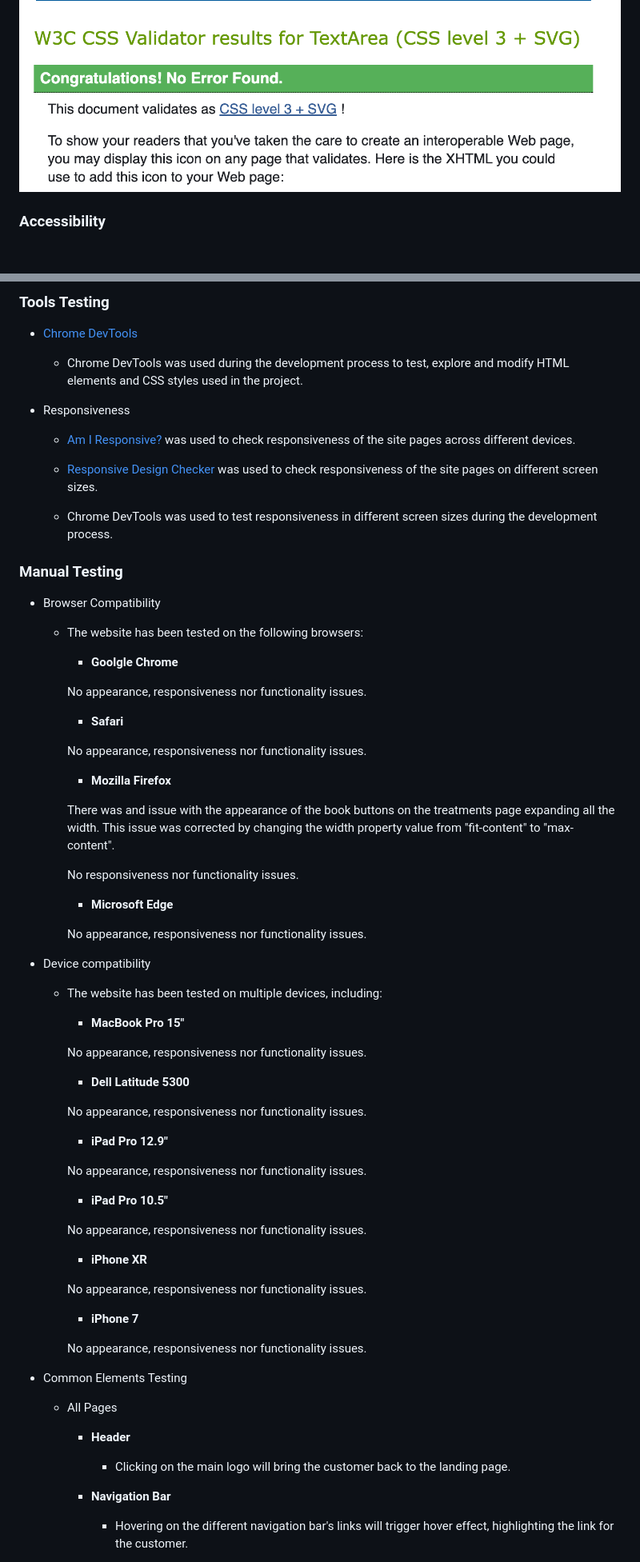
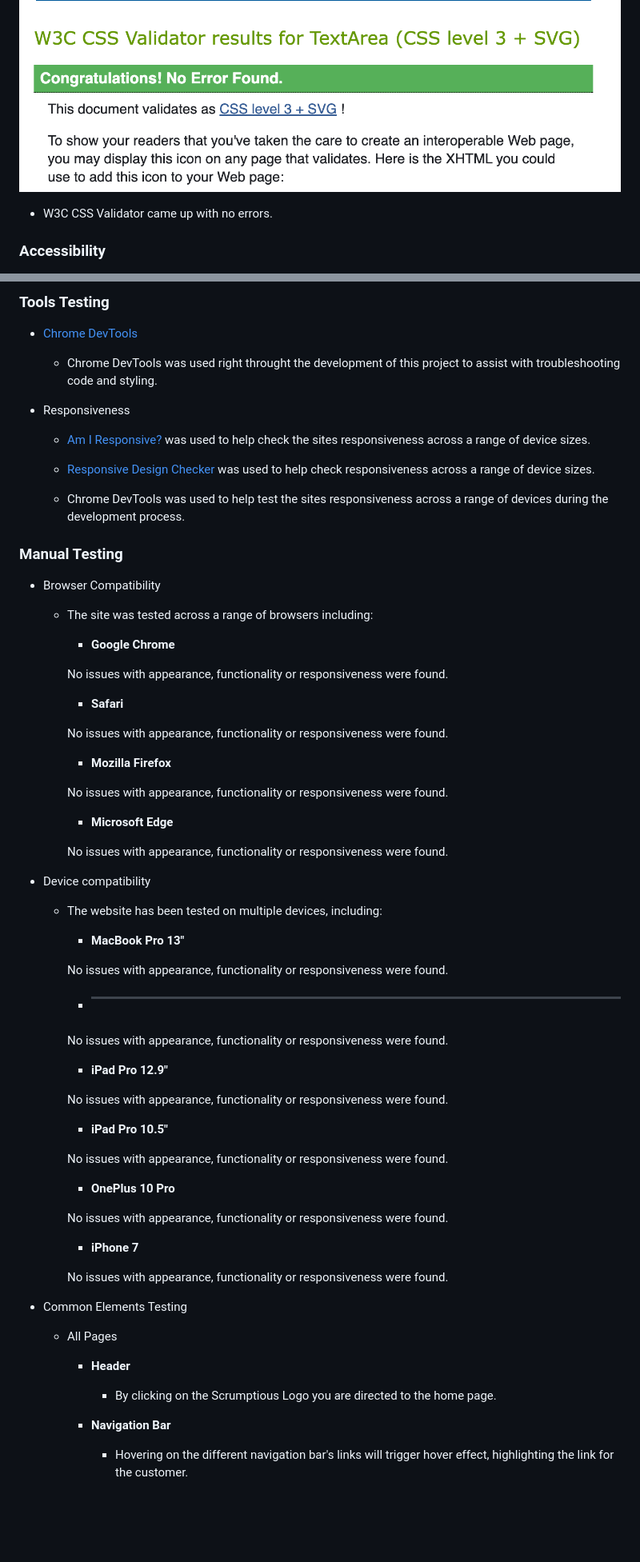
Before and after one commit to SnappyJumper/Scrumptious, a Markdown page: README.md, 2 parts joined by grey strips. Shown: that part at 80% size. GitHub-like rendering; blank space fills up the shorter version.

Commit message:
added info to read me

```diff
--- a/README.md
+++ b/README.md
@@ -336,7 +336,7 @@ Test on style.css:
 
 ![css test](assets/readme-images/Test%20css.png)
 
-
+- W3C CSS Validator came up with no errors.
 
 ### Accessibility
 
@@ -361,67 +361,65 @@ Test on style.css:
 
 * [Chrome DevTools](https://developer.chrome.com/docs/devtools/)
 
-    - Chrome DevTools was used during the development process to test, explore and modify HTML elements and CSS styles used in the project.
+    - Chrome DevTools was used right throught the development of this project to assist with troubleshooting code and styling.
 
 * Responsiveness
 
-    - [Am I Responsive?](http://ami.responsivedesign.is/#) was used to check responsiveness of the site pages across different devices.
+    - [Am I Responsive?](http://ami.responsivedesign.is/#) was used to help check the sites responsiveness across a range of device sizes.
 
-    - [Responsive Design Checker](https://www.responsivedesignchecker.com/) was used to check responsiveness of the site pages on different screen sizes.
+    - [Responsive Design Checker](https://www.responsivedesignchecker.com/) was used to help check responsiveness across a range of device sizes.
 
-    - Chrome DevTools was used to test responsiveness in different screen sizes during the development process.
+    - Chrome DevTools was used to help test the sites responsiveness across a range of devices during the development process.
 
 ### Manual Testing
 
 * Browser Compatibility
 
-    - The website has been tested on the following browsers:
+    - The site was tested across a range of browsers including:
 
-        - **Goolgle Chrome**
+        - **Google Chrome**
 
-        No appearance, responsiveness nor functionality issues.
+        No issues with appearance, functionality or responsiveness were found.
 
         - **Safari**
 
-        No appearance, responsiveness nor functionality issues.
+        No issues with appearance, functionality or responsiveness were found.
 
         - **Mozilla Firefox**
 
-        There was and issue with the appearance of the book buttons on the treatments page expanding all the width. This issue was corrected by changing the width property value from "fit-content" to "max-content".
-
-        No responsiveness nor functionality issues.
+        No issues with appearance, functionality or responsiveness were found.
 
         - **Microsoft Edge**
 
-        No appearance, responsiveness nor functionality issues.
+        No issues with appearance, functionality or responsiveness were found.
 
 * Device compatibility
 
     - The website has been tested on multiple devices, including:
 
-        - **MacBook Pro 15"**
+        - **MacBook Pro 13"**
 
-        No appearance, responsiveness nor functionality issues.
+        No issues with appearance, functionality or responsiveness were found.
 
-        - **Dell Latitude 5300**
+        - ****
 
-        No appearance, responsiveness nor functionality issues.
+        No issues with appearance, functionality or responsiveness were found.
 
         - **iPad Pro 12.9"**
 
-        No appearance, responsiveness nor functionality issues.
+        No issues with appearance, functionality or responsiveness were found.
 
         - **iPad Pro 10.5"**
 
-        No appearance, responsiveness nor functionality issues.
+        No issues with appearance, functionality or responsiveness were found.
 
-        - **iPhone XR**
+        - **OnePlus 10 Pro**
 
-        No appearance, responsiveness nor functionality issues.
+        No issues with appearance, functionality or responsiveness were found.
 
         - **iPhone 7**
 
-        No appearance, responsiveness nor functionality issues.
+        No issues with appearance, functionality or responsiveness were found.
 
 * Common Elements Testing
 
@@ -429,7 +427,7 @@ Test on style.css:
 
         - **Header**
 
-            - Clicking on the main logo will bring the customer back to the landing page.
+            - By clicking on the Scrumptious Logo you are directed to the home page.
 
         - **Navigation Bar**
 
```
